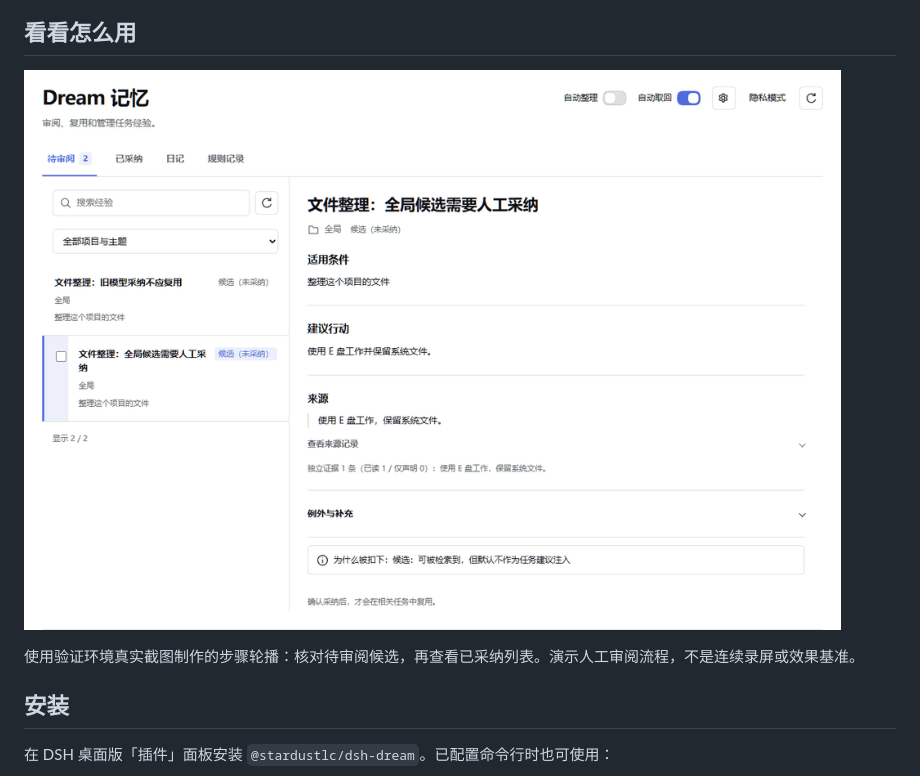
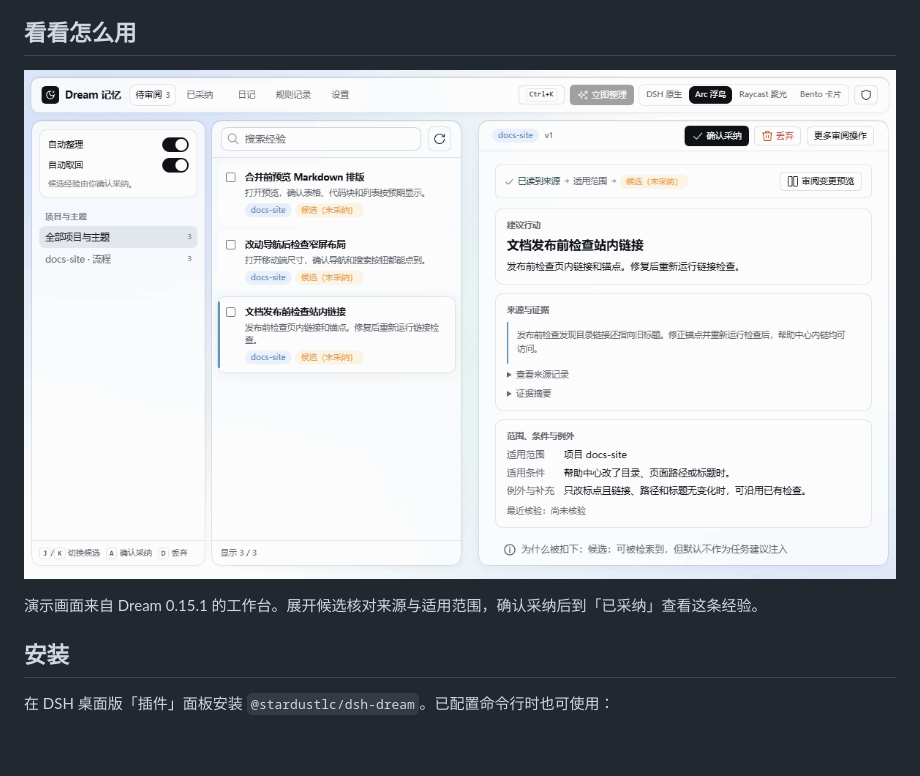
Before and after one commit to STARDUSTLC666/dsh-dream, a Markdown page: README.md, the part around the change. Drawn GitHub-style; pictures changed too: docs/assets/intro/review-steps.gif; blank space fills up the shorter version.

Commit message:
docs: show review in the new Dream workbench

```diff
--- a/README.md
+++ b/README.md
@@ -23,9 +23,9 @@
 
 ## 看看怎么用
 
-![Dream review steps](https://raw.githubusercontent.com/STARDUSTLC666/dsh-dream/master/docs/assets/intro/review-steps.gif)
+![在 Dream 工作台核对候选来源、确认采纳并查看已采纳经验](https://raw.githubusercontent.com/STARDUSTLC666/dsh-dream/master/docs/assets/intro/review-steps.gif?v=0.15.1)
 
-使用验证环境真实截图制作的步骤轮播：核对待审阅候选，再查看已采纳列表。演示人工审阅流程，不是连续录屏或效果基准。
+演示画面来自 Dream 0.15.1 的工作台。展开候选核对来源与适用范围，确认采纳后到「已采纳」查看这条经验。
 
 ## 安装
 
```
Also changed, not shown: README.en.md (+2 -2 lines).
